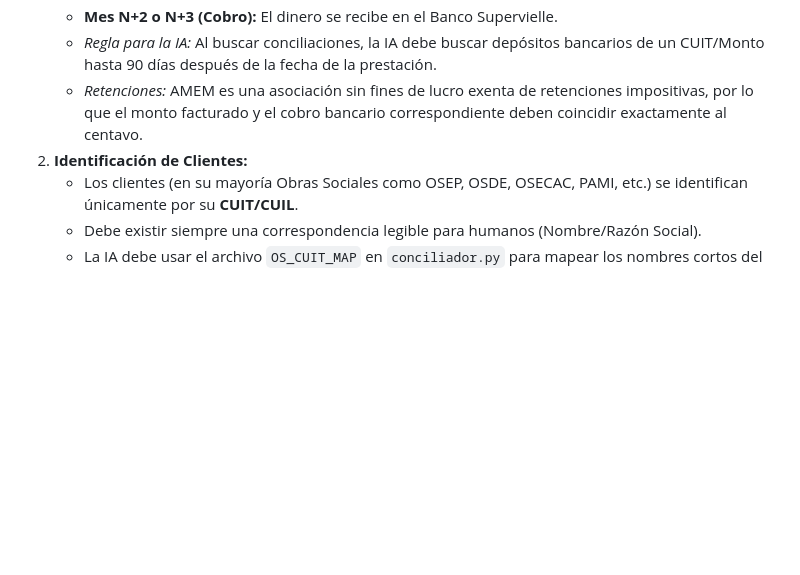
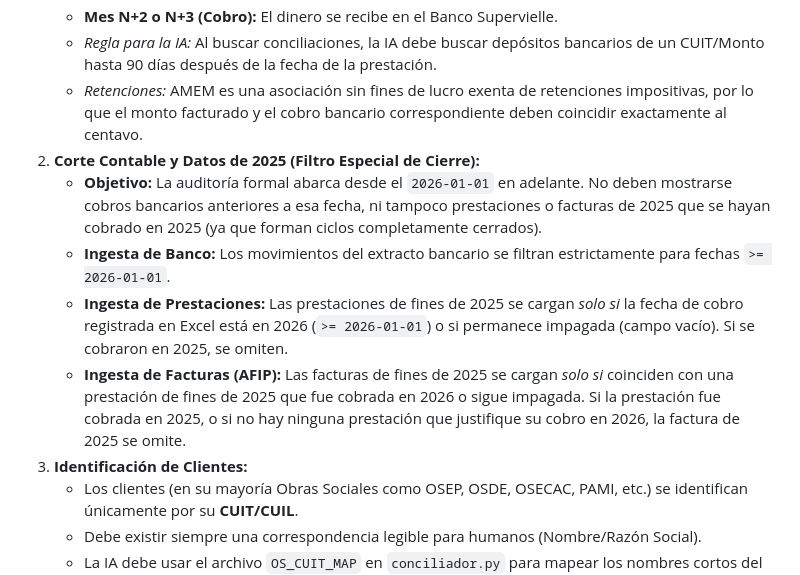
Before and after one commit to Grusensko/Auditoria_AMEM, a Markdown page: .agents/AGENTS.md, the part around the change. GitHub-like rendering; blank space fills up the shorter version.

Commit message:
docs: document special pre-2026 data import and 2025 cutoff rules in agent rules

```diff
--- a/.agents/AGENTS.md
+++ b/.agents/AGENTS.md
@@ -12,7 +12,12 @@ Este archivo define los comportamientos, reglas del negocio y pautas técnicas q
    * **Mes N+2 o N+3 (Cobro):** El dinero se recibe en el Banco Supervielle.
    * *Regla para la IA:* Al buscar conciliaciones, la IA debe buscar depósitos bancarios de un CUIT/Monto hasta 90 días después de la fecha de la prestación.
    * *Retenciones:* AMEM es una asociación sin fines de lucro exenta de retenciones impositivas, por lo que el monto facturado y el cobro bancario correspondiente deben coincidir exactamente al centavo.
-2. **Identificación de Clientes:**
+2. **Corte Contable y Datos de 2025 (Filtro Especial de Cierre):**
+   * **Objetivo:** La auditoría formal abarca desde el `2026-01-01` en adelante. No deben mostrarse cobros bancarios anteriores a esa fecha, ni tampoco prestaciones o facturas de 2025 que se hayan cobrado en 2025 (ya que forman ciclos completamente cerrados).
+   * **Ingesta de Banco:** Los movimientos del extracto bancario se filtran estrictamente para fechas `>= 2026-01-01`.
+   * **Ingesta de Prestaciones:** Las prestaciones de fines de 2025 se cargan *solo si* la fecha de cobro registrada en Excel está en 2026 (`>= 2026-01-01`) o si permanece impagada (campo vacío). Si se cobraron en 2025, se omiten.
+   * **Ingesta de Facturas (AFIP):** Las facturas de fines de 2025 se cargan *solo si* coinciden con una prestación de fines de 2025 que fue cobrada en 2026 o sigue impagada. Si la prestación fue cobrada en 2025, o si no hay ninguna prestación que justifique su cobro en 2026, la factura de 2025 se omite.
+3. **Identificación de Clientes:**
    * Los clientes (en su mayoría Obras Sociales como OSEP, OSDE, OSECAC, PAMI, etc.) se identifican únicamente por su **CUIT/CUIL**.
    * Debe existir siempre una correspondencia legible para humanos (Nombre/Razón Social).
    * La IA debe usar el archivo `OS_CUIT_MAP` en `conciliador.py` para mapear los nombres cortos del Excel de prestaciones con los CUITs oficiales de AFIP.
```
Also changed, not shown: AGENTS.md (+6 -1 lines).
